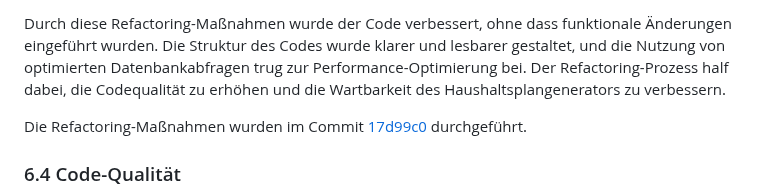
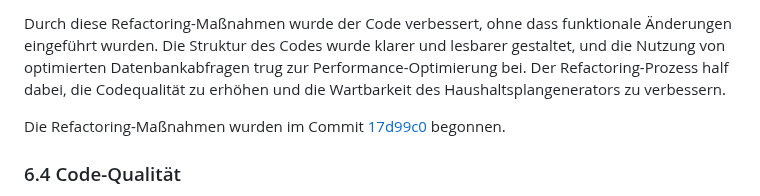
Before and after one commit to Lukas-Hoernle/Advanced-Software-Engineering, a Markdown page: Doku/Programmentwurf.md, the part around the change. Drawn GitHub-style.

```diff
--- a/Doku/Programmentwurf.md
+++ b/Doku/Programmentwurf.md
@@ -94,7 +94,7 @@ class ExcelBuilder:
 
 Durch diese Refactoring-Maßnahmen wurde der Code verbessert, ohne dass funktionale Änderungen eingeführt wurden. Die Struktur des Codes wurde klarer und lesbarer gestaltet, und die Nutzung von optimierten Datenbankabfragen trug zur Performance-Optimierung bei. Der Refactoring-Prozess half dabei, die Codequalität zu erhöhen und die Wartbarkeit des Haushaltsplangenerators zu verbessern.
 
-Die Refactoring-Maßnahmen wurden im Commit [17d99c0](https://github.com/Lukas-Hoernle/Advanced-Software-Engineering/commit/17d99c028741bbf41664ee435aa132f23b1dc510) durchgeführt.
+Die Refactoring-Maßnahmen wurden im Commit [17d99c0](https://github.com/Lukas-Hoernle/Advanced-Software-Engineering/commit/17d99c028741bbf41664ee435aa132f23b1dc510) begonnen.
 
 ### 6.4 Code-Qualität
 
```
